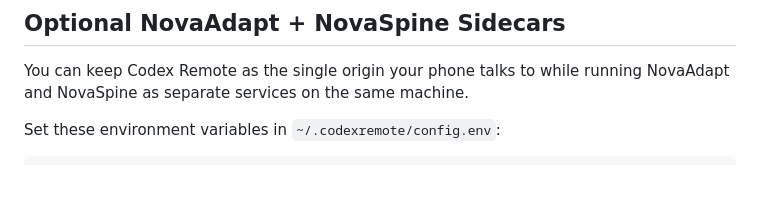
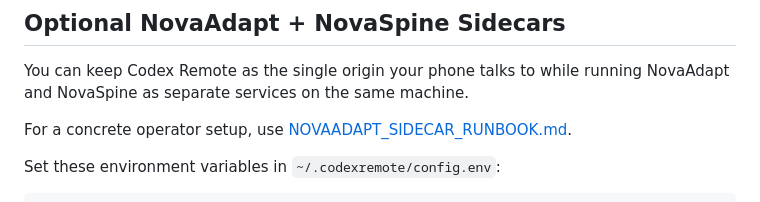
Before and after one commit to maddwiz/NovaRemote-Companion, a Markdown page: README.md, the part around the change. Drawn GitHub-style; blank space fills up the shorter version.

Commit message:
docs: add novaadapt sidecar runbook

```diff
--- a/README.md
+++ b/README.md
@@ -50,6 +50,8 @@ Security model:
 ## Optional NovaAdapt + NovaSpine Sidecars
 
 You can keep Codex Remote as the single origin your phone talks to while running NovaAdapt and NovaSpine as separate services on the same machine.
+
+For a concrete operator setup, use [NOVAADAPT_SIDECAR_RUNBOOK.md](./NOVAADAPT_SIDECAR_RUNBOOK.md).
 
 Set these environment variables in `~/.codexremote/config.env`:
 
```
Also changed, not shown: NOVAADAPT_SIDECAR_RUNBOOK.md (added, +155 -0 lines).
